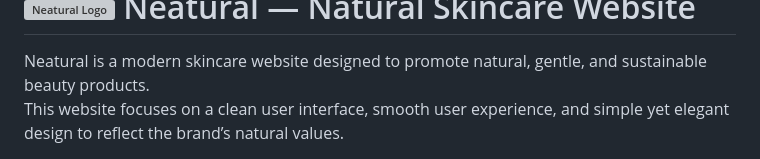
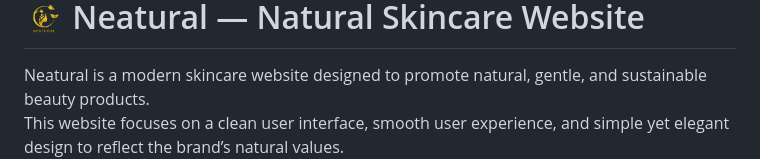
Before and after one commit to Website-Group-1/Neatural, a Markdown page: README.md, the part around the change. Drawn GitHub-style; grey boxes are pictures that could not be loaded.

```diff
--- a/README.md
+++ b/README.md
@@ -1,5 +1,5 @@
 <h1>
-  <img src="Neatural/Assets/img/logo-website.png" alt="Neatural Logo" width="40" />
+  <img src="/Assets/img/logo-website.png" alt="Neatural Logo" width="40" />
   Neatural — Natural Skincare Website
 </h1>
 
```
